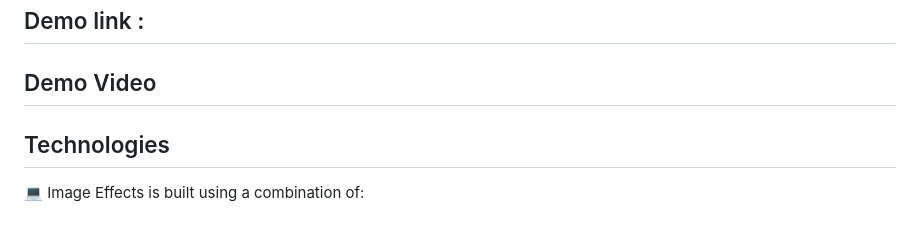
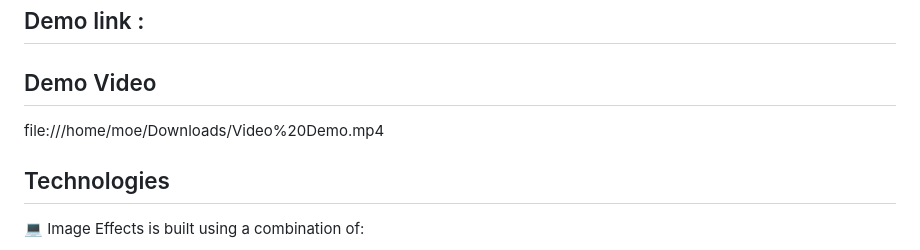
Before and after one commit to devmuzaky/Image-Effects, a Markdown page: README.md, the part around the change. GitHub-like rendering.

```diff
--- a/README.md
+++ b/README.md
@@ -15,7 +15,7 @@ Demo link :
 
 Demo Video
 ----------
-
+ file:///home/moe/Downloads/Video%20Demo.mp4
 
 Technologies
 ------------
```
